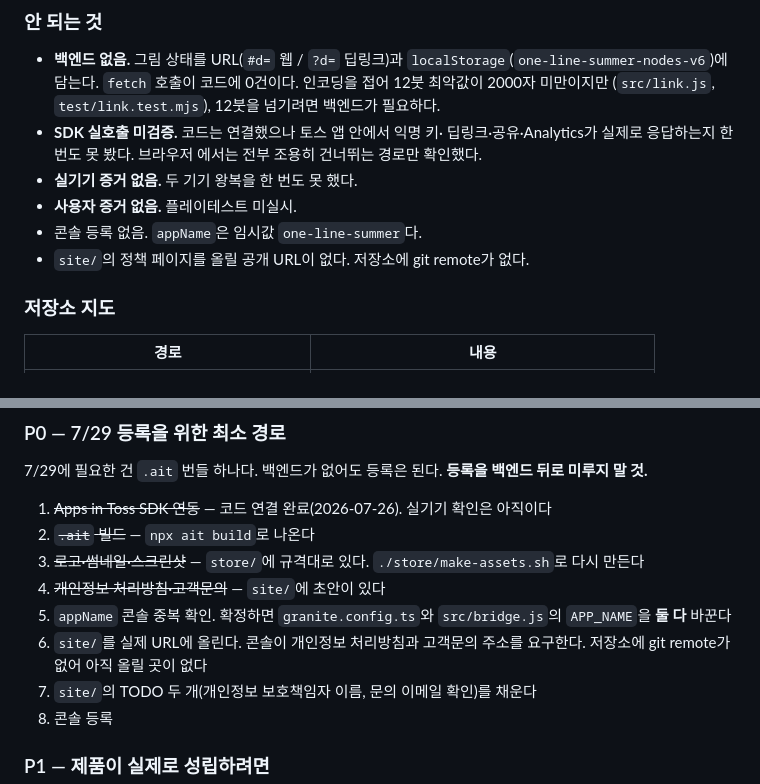
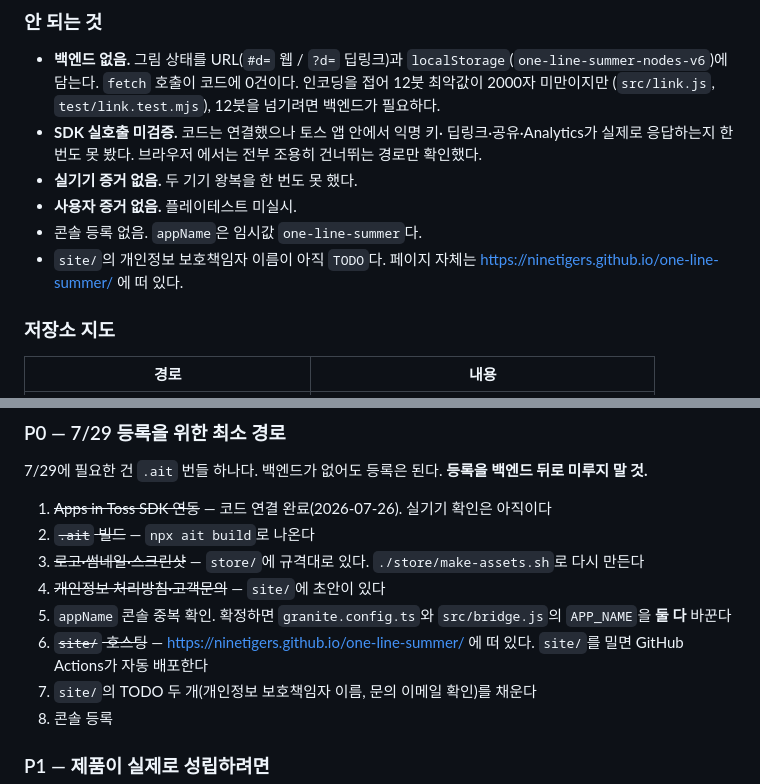
Before and after one commit to NineTigers/one-line-summer, a Markdown page: docs/HANDOFF.md, 2 parts joined by grey strips. GitHub-like rendering.

```diff
--- a/docs/HANDOFF.md
+++ b/docs/HANDOFF.md
@@ -70,8 +70,8 @@ Vite 앱이다. `npm install && npm run dev`로 돈다.
 - **실기기 증거 없음.** 두 기기 왕복을 한 번도 못 했다.
 - **사용자 증거 없음.** 플레이테스트 미실시.
 - 콘솔 등록 없음. `appName`은 임시값 `one-line-summer`다.
-- `site/`의 정책 페이지를 올릴 공개 URL이 없다. 저장소에 git remote가
-  없다.
+- `site/`의 개인정보 보호책임자 이름이 아직 `TODO`다. 페이지 자체는
+  https://ninetigers.github.io/one-line-summer/ 에 떠 있다.
 
 ### 저장소 지도
 
@@ -109,8 +109,8 @@ Vite 앱이다. `npm install && npm run dev`로 돈다.
 4. ~~개인정보 처리방침·고객문의~~ — `site/`에 초안이 있다
 5. `appName` 콘솔 중복 확인. 확정하면 `granite.config.ts`와
    `src/bridge.js`의 `APP_NAME`을 **둘 다** 바꾼다
-6. `site/`를 실제 URL에 올린다. 콘솔이 개인정보 처리방침과 고객문의
-   주소를 요구한다. 저장소에 git remote가 없어 아직 올릴 곳이 없다
+6. ~~`site/` 호스팅~~ — https://ninetigers.github.io/one-line-summer/ 에 떠 있다.
+   `site/`를 밀면 GitHub Actions가 자동 배포한다
 7. `site/`의 TODO 두 개(개인정보 보호책임자 이름, 문의 이메일 확인)를
    채운다
 8. 콘솔 등록
```
Also changed, not shown: README.md (+2 -2 lines), docs/LAUNCH-TEXT.md (+8 -4 lines).
